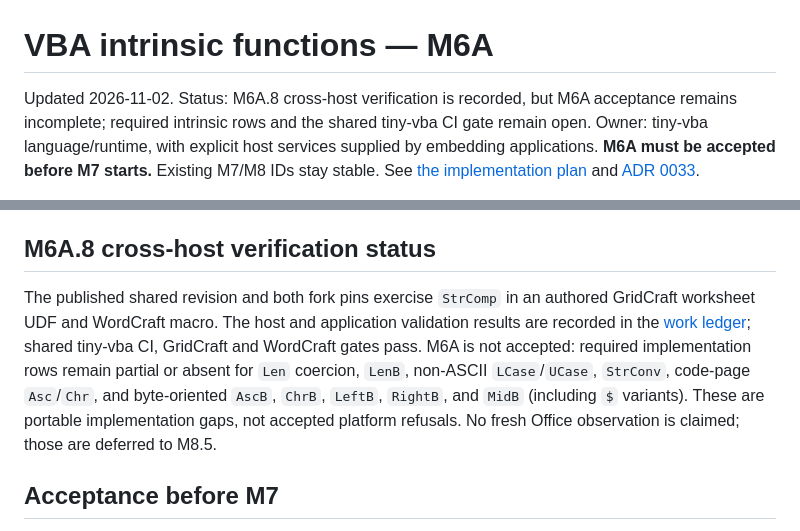
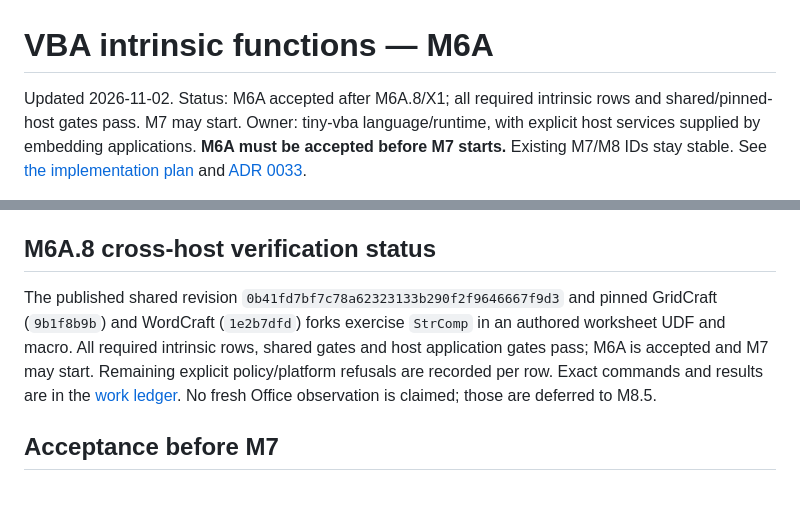
Before and after one commit to matt123p/tiny-vba, a Markdown page: docs/vba-intrinsic-functions.md, 2 parts joined by grey strips. GitHub-like rendering; blank space fills up the shorter version.

```diff
--- a/docs/vba-intrinsic-functions.md
+++ b/docs/vba-intrinsic-functions.md
@@ -1,6 +1,6 @@
 # VBA intrinsic functions — M6A
 
-Updated 2026-11-02. Status: M6A.8 cross-host verification is recorded, but M6A acceptance remains incomplete; required intrinsic rows and the shared tiny-vba CI gate remain open.
+Updated 2026-11-02. Status: M6A accepted after M6A.8/X1; all required intrinsic rows and shared/pinned-host gates pass. M7 may start.
 Owner: tiny-vba language/runtime, with explicit host services supplied by embedding
 applications. **M6A must be accepted before M7 starts.** Existing M7/M8 IDs stay
 stable. See [the implementation plan](implementation-plan.md) and
@@ -400,7 +400,7 @@ rows cannot silently disappear from the inventory or become implicit M7 work.
 
 ## M6A.8 cross-host verification status
 
-The published shared revision and both fork pins exercise `StrComp` in an authored GridCraft worksheet UDF and WordCraft macro. The host and application validation results are recorded in the [work ledger](m6a-work-ledger.md#current-packet); shared tiny-vba CI, GridCraft and WordCraft gates pass. M6A is not accepted: required implementation rows remain partial or absent for `Len` coercion, `LenB`, non-ASCII `LCase`/`UCase`, `StrConv`, code-page `Asc`/`Chr`, and byte-oriented `AscB`, `ChrB`, `LeftB`, `RightB`, and `MidB` (including `$` variants). These are portable implementation gaps, not accepted platform refusals. No fresh Office observation is claimed; those are deferred to M8.5.
+The published shared revision `0b41fd7bf7c78a62323133b290f2f9646667f9d3` and pinned GridCraft (`9b1f8b9b`) and WordCraft (`1e2b7dfd`) forks exercise `StrComp` in an authored worksheet UDF and macro. All required intrinsic rows, shared gates and host application gates pass; M6A is accepted and M7 may start. Remaining explicit policy/platform refusals are recorded per row. Exact commands and results are in the [work ledger](m6a-work-ledger.md#current-packet). No fresh Office observation is claimed; those are deferred to M8.5.
 
 ## Acceptance before M7
 
```
Also changed, not shown: docs/m6a-work-ledger.md (+4 -4 lines).
